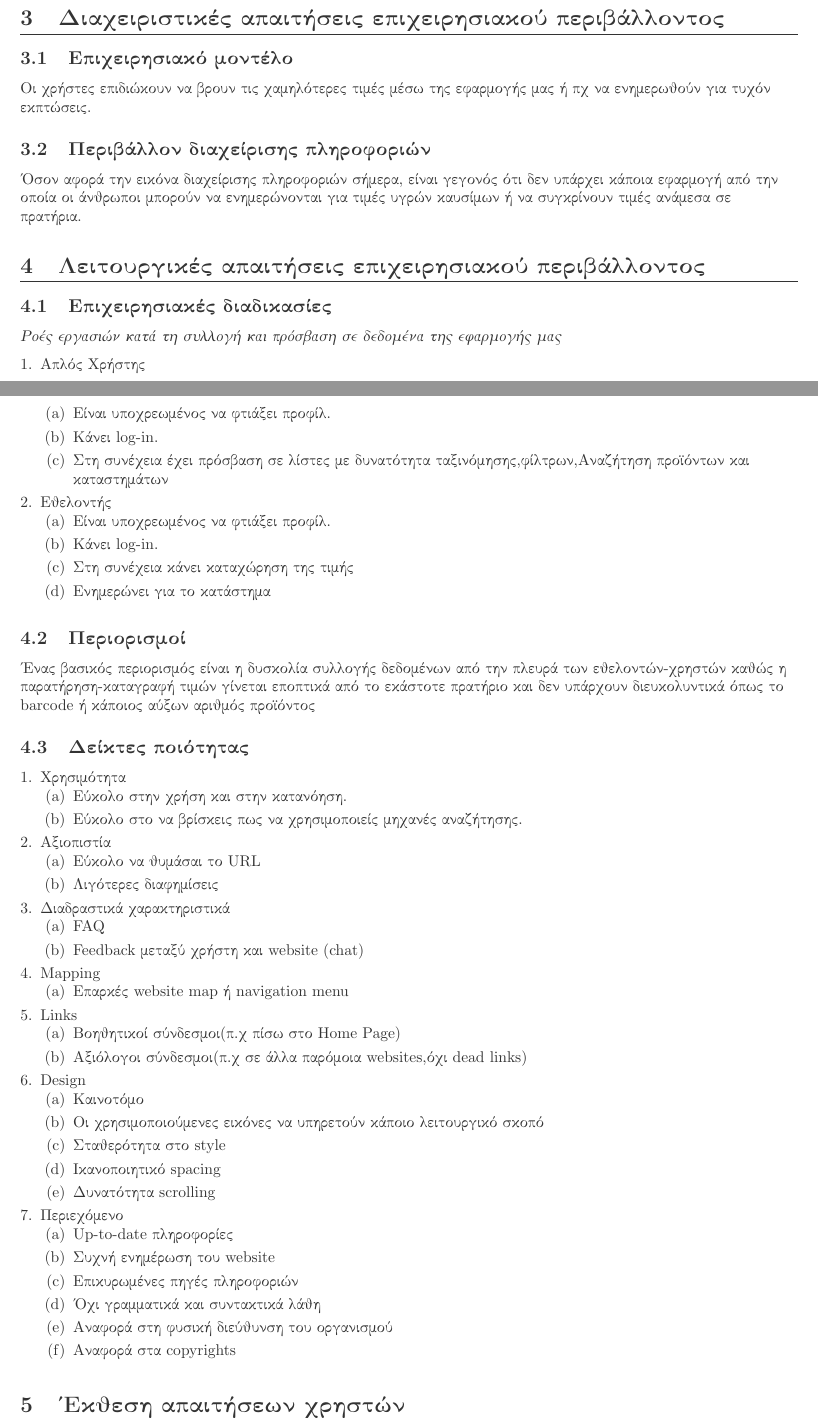
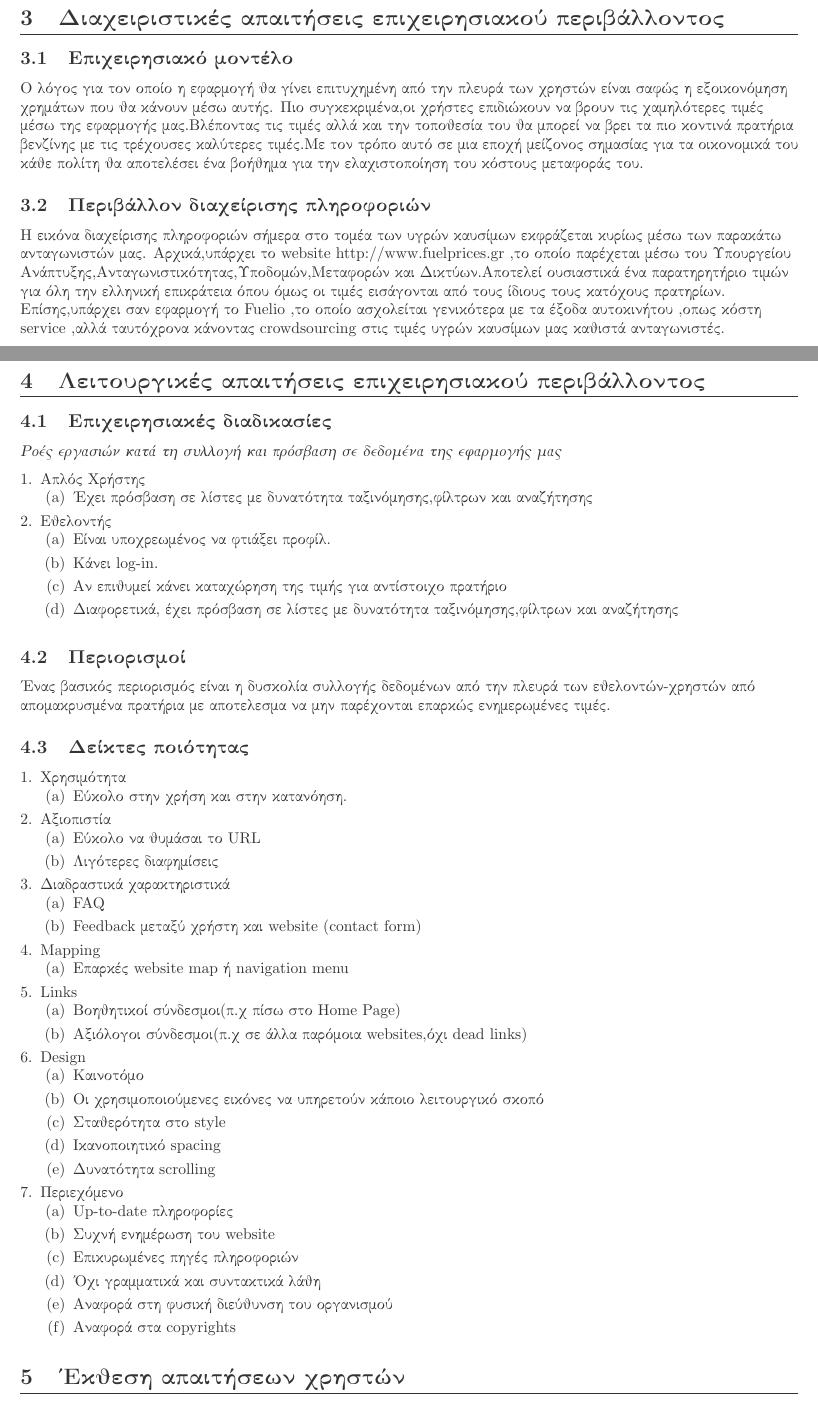
Before and after one commit to nik-dim/softeng, a LaTeX document (report/paradoteo _1/users.tex, which reads report/paradoteo _1/users/req3.tex, report/paradoteo _1/users/req4.tex): two parts of pages 2 and 5 of 6, joined at a grey line, cut so that both start at the same text. Compiled offline with pdfLaTeX.

Commit message:
Changes req3/4
Co-Authored-By: papayfantisv <papayfantisv@users.noreply.github.com>

```diff
--- a/report/paradoteo _1/users/req3.tex
+++ b/report/paradoteo _1/users/req3.tex
@@ -1,7 +1,11 @@
 \section{Διαχειριστικές απαιτήσεις επιχειρησιακού περιβάλλοντος}
 
 \subsection{Επιχειρησιακό μοντέλο}
-Οι χρήστες επιδιώκουν να βρουν τις χαμηλότερες τιμές μέσω της εφαρμογής μας ή πχ να ενημερωθούν για τυχόν εκπτώσεις.
+Ο λόγος για τον οποίο η εφαρμογή θα γίνει επιτυχημένη από την πλευρά των χρηστών είναι σαφώς η εξοικονόμηση χρημάτων που θα κάνουν μέσω αυτής.
+Πιο συγκεκριμένα,οι χρήστες επιδιώκουν να βρουν τις χαμηλότερες τιμές μέσω της εφαρμογής μας.Βλέποντας τις τιμές αλλά και την τοποθεσία του θα μπορεί να βρει τα πιο κοντινά πρατήρια βενζίνης με τις τρέχουσες καλύτερες τιμές.Με τον τρόπο αυτό σε μια εποχή μείζονος σημασίας για τα οικονομικά του κάθε πολίτη θα αποτελέσει ένα βοήθημα για την ελαχιστοποίηση του κόστους μεταφοράς του.
+
 
 \subsection{Περιβάλλον διαχείρισης πληροφοριών}
-Όσον αφορά την εικόνα διαχείρισης πληροφοριών σήμερα, είναι γεγονός ότι δεν υπάρχει κάποια εφαρμογή από την οποία οι άνθρωποι μπορούν να ενημερώνονται για τιμές υγρών καυσίμων ή να συγκρίνουν τιμές ανάμεσα σε πρατήρια.
+Η εικόνα διαχείρισης πληροφοριών σήμερα στο τομέα των υγρών καυσίμων  εκφράζεται κυρίως μέσω των παρακάτω ανταγωνιστών μας.
+Αρχικά,υπάρχει το website http://www.fuelprices.gr ,το οποίο παρέχεται μέσω του Υπουργείου Ανάπτυξης,Ανταγωνιστικότητας,Υποδομών,Μεταφορών και Δικτύων.Αποτελεί ουσιαστικά ένα παρατηρητήριο τιμών για όλη την ελληνική επικράτεια όπου όμως οι τιμές εισάγονται από τους ίδιους τους κατόχους πρατηρίων.
+Επίσης,υπάρχει σαν εφαρμογή το Fuelio ,το οποίο ασχολείται γενικότερα με τα έξοδα αυτοκινήτου ,οπως κόστη service ,αλλά ταυτόχρονα κάνοντας crowdsourcing στις τιμές υγρών καυσίμων μας καθιστά ανταγωνιστές.
--- a/report/paradoteo _1/users/req4.tex
+++ b/report/paradoteo _1/users/req4.tex
@@ -8,22 +8,20 @@
 \begin{enumerate}
 	\item Απλός Χρήστης
 	\begin{enumerate}
-		\item Είναι υποχρεωμένος να φτιάξει προφίλ.
-		\item Κάνει log-in.
-		\item Στη συνέχεια έχει πρόσβαση σε λίστες με δυνατότητα ταξινόμησης,φίλτρων,Αναζήτηση προϊόντων και καταστημάτων
+		\item Έχει πρόσβαση σε λίστες με δυνατότητα ταξινόμησης,φίλτρων και αναζήτησης
 	\end{enumerate}
 	\item Εθελοντής
 	\begin{enumerate}
 		\item Είναι υποχρεωμένος να φτιάξει προφίλ.
 		\item Κάνει log-in.
-		\item Στη συνέχεια κάνει καταχώρηση της τιμής
-		\item Ενημερώνει για το κατάστημα
+		\item Αν επιθυμεί κάνει καταχώρηση της τιμής για αντίστοιχο πρατήριο
+		\item Διαφορετικά, έχει πρόσβαση σε λίστες με δυνατότητα ταξινόμησης,φίλτρων και αναζήτησης
 	\end{enumerate}
 
 \end{enumerate}
 
 \subsection{Περιορισμοί}
-Ένας βασικός περιορισμός είναι η δυσκολία συλλογής δεδομένων από την πλευρά των εθελοντών-χρηστών καθώς η παρατήρηση-καταγραφή τιμών γίνεται εποπτικά από το εκάστοτε πρατήριο και δεν υπάρχουν διευκολυντικά όπως το barcode ή κάποιος αύξων αριθμός προϊόντος
+Ένας βασικός περιορισμός είναι η δυσκολία συλλογής δεδομένων από την πλευρά των εθελοντών-χρηστών από απομακρυσμένα πρατήρια με αποτελεσμα να μην παρέχονται επαρκώς ενημερωμένες τιμές.
 
 
 \subsection{Δείκτες ποιότητας}
@@ -32,7 +30,6 @@
 	\item Χρησιμότητα
 	\begin{enumerate}
 		\item Εύκολο στην χρήση και στην κατανόηση.
-		\item Εύκολο στο να βρίσκεις πως να χρησιμοποιείς μηχανές αναζήτησης.
 	\end{enumerate}
 	\item Αξιοπιστία
 	\begin{enumerate}
@@ -42,7 +39,7 @@
 	\item Διαδραστικά χαρακτηριστικά
 	\begin{enumerate}
 		\item FAQ
-		\item Feedback μεταξύ χρήστη και website (chat)
+		\item Feedback μεταξύ χρήστη και website (contact form)
 	\end{enumerate}
 	\item Mapping
 	\begin{enumerate}
@@ -70,4 +67,3 @@
 		\item Αναφορά στη φυσική διεύθυνση του οργανισμού
 		\item Αναφορά στα copyrights
 	\end{enumerate}
-\end{enumerate}
```
Also changed, not shown: report/paradoteo _1/administrators/req3.tex (+2 -2 lines), report/paradoteo _1/administrators/req4.tex (+2 -3 lines), report/paradoteo _1/gas_stations/req3.tex (+6 -2 lines), report/paradoteo _1/gas_stations/req4.tex (+3 -6 lines), report/paradoteo _1/administrators.pdf, report/paradoteo _1/gas_stations.pdf, 1 other file.
